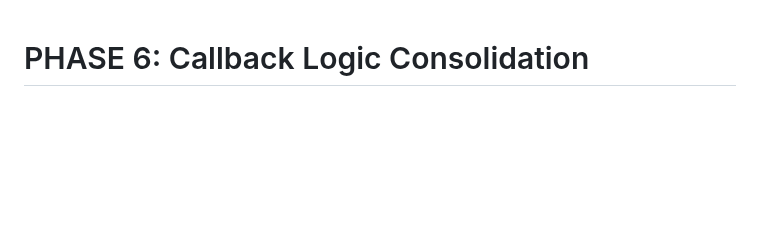
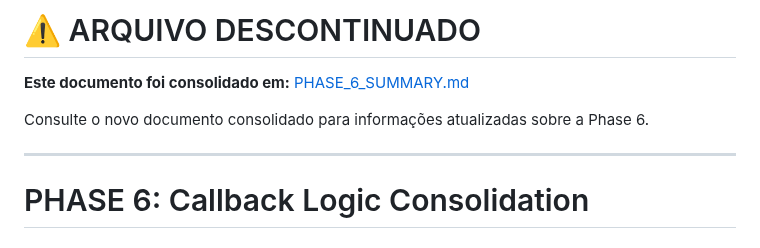
Before and after one commit to rkvasne/dahora-app, a Markdown page: PHASE_6_PLAN.md, the part around the change. GitHub-like rendering; blank space fills up the shorter version.

```diff
--- a/PHASE_6_PLAN.md
+++ b/PHASE_6_PLAN.md
@@ -1,3 +1,11 @@
+# ⚠️ ARQUIVO DESCONTINUADO
+
+**Este documento foi consolidado em:** [PHASE_6_SUMMARY.md](PHASE_6_SUMMARY.md)
+
+Consulte o novo documento consolidado para informações atualizadas sobre a Phase 6.
+
+---
+
 # PHASE 6: Callback Logic Consolidation
 
 ## Objetivo
```
Also changed, not shown: PHASE_6_PROGRESS.md (+8 -0 lines).
